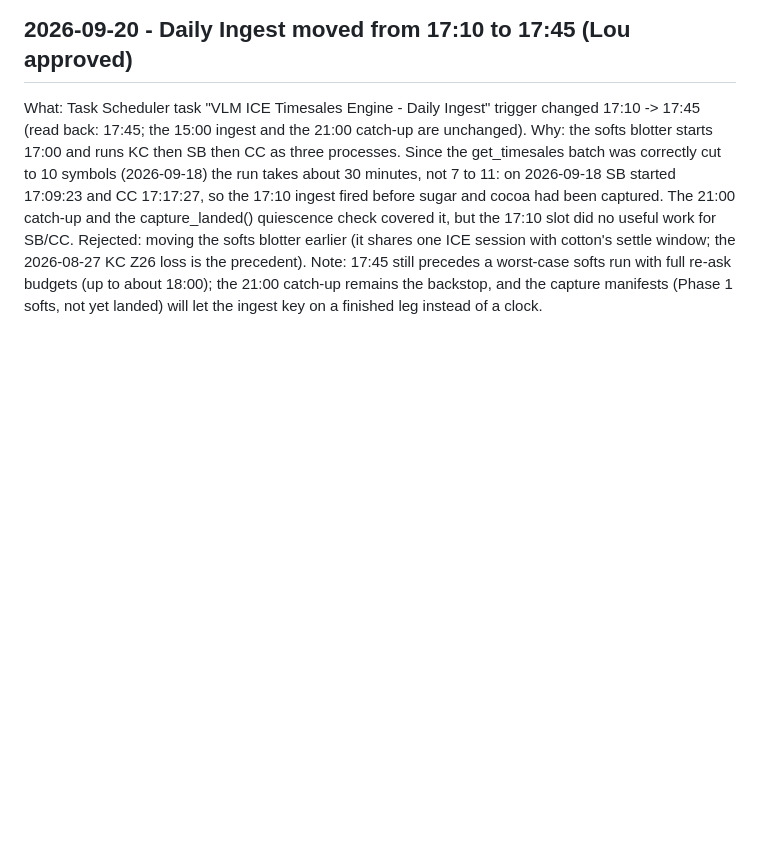
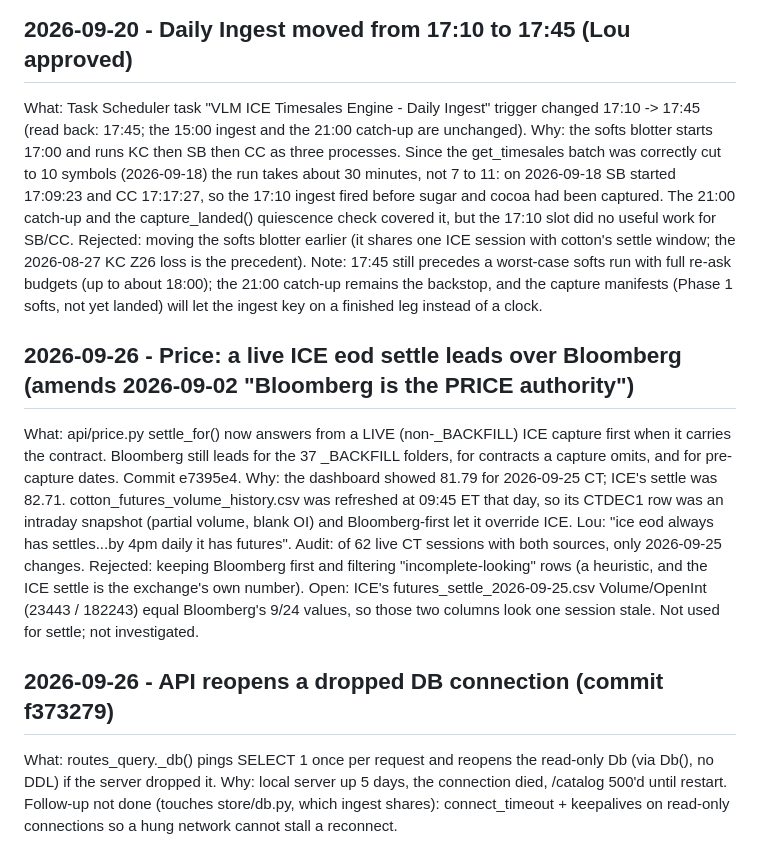
Before and after one commit to vlmsofts/vlm-session-volume, a Markdown page: MEMORY.md, the part around the change. GitHub-like rendering; blank space fills up the shorter version.

Commit message:
MEMORY: live ICE settle leads over Bloomberg; API DB reconnect
Co-Authored-By: Claude Opus 5.5 <noreply@anthropic.com>

```diff
--- a/MEMORY.md
+++ b/MEMORY.md
@@ -797,3 +797,14 @@ What: Task Scheduler task "VLM ICE Timesales Engine - Daily Ingest" trigger chan
 Why: the softs blotter starts 17:00 and runs KC then SB then CC as three processes. Since the get_timesales batch was correctly cut to 10 symbols (2026-09-18) the run takes about 30 minutes, not 7 to 11: on 2026-09-18 SB started 17:09:23 and CC 17:17:27, so the 17:10 ingest fired before sugar and cocoa had been captured. The 21:00 catch-up and the capture_landed() quiescence check covered it, but the 17:10 slot did no useful work for SB/CC.
 Rejected: moving the softs blotter earlier (it shares one ICE session with cotton's settle window; the 2026-08-27 KC Z26 loss is the precedent).
 Note: 17:45 still precedes a worst-case softs run with full re-ask budgets (up to about 18:00); the 21:00 catch-up remains the backstop, and the capture manifests (Phase 1 softs, not yet landed) will let the ingest key on a finished leg instead of a clock.
+
+## 2026-09-26 - Price: a live ICE eod settle leads over Bloomberg (amends 2026-09-02 "Bloomberg is the PRICE authority")
+
+What: api/price.py settle_for() now answers from a LIVE (non-_BACKFILL) ICE capture first when it carries the contract. Bloomberg still leads for the 37 _BACKFILL folders, for contracts a capture omits, and for pre-capture dates. Commit e7395e4.
+Why: the dashboard showed 81.79 for 2026-09-25 CT; ICE's settle was 82.71. cotton_futures_volume_history.csv was refreshed at 09:45 ET that day, so its CTDEC1 row was an intraday snapshot (partial volume, blank OI) and Bloomberg-first let it override ICE. Lou: "ice eod always has settles...by 4pm daily it has futures". Audit: of 62 live CT sessions with both sources, only 2026-09-25 changes.
+Rejected: keeping Bloomberg first and filtering "incomplete-looking" rows (a heuristic, and the ICE settle is the exchange's own number).
+Open: ICE's futures_settle_2026-09-25.csv Volume/OpenInt (23443 / 182243) equal Bloomberg's 9/24 values, so those two columns look one session stale. Not used for settle; not investigated.
+
+## 2026-09-26 - API reopens a dropped DB connection (commit f373279)
+
+What: routes_query._db() pings SELECT 1 once per request and reopens the read-only Db (via Db(), no DDL) if the server dropped it. Why: local server up 5 days, the connection died, /catalog 500'd until restart. Follow-up not done (touches store/db.py, which ingest shares): connect_timeout + keepalives on read-only connections so a hung network cannot stall a reconnect.
```
